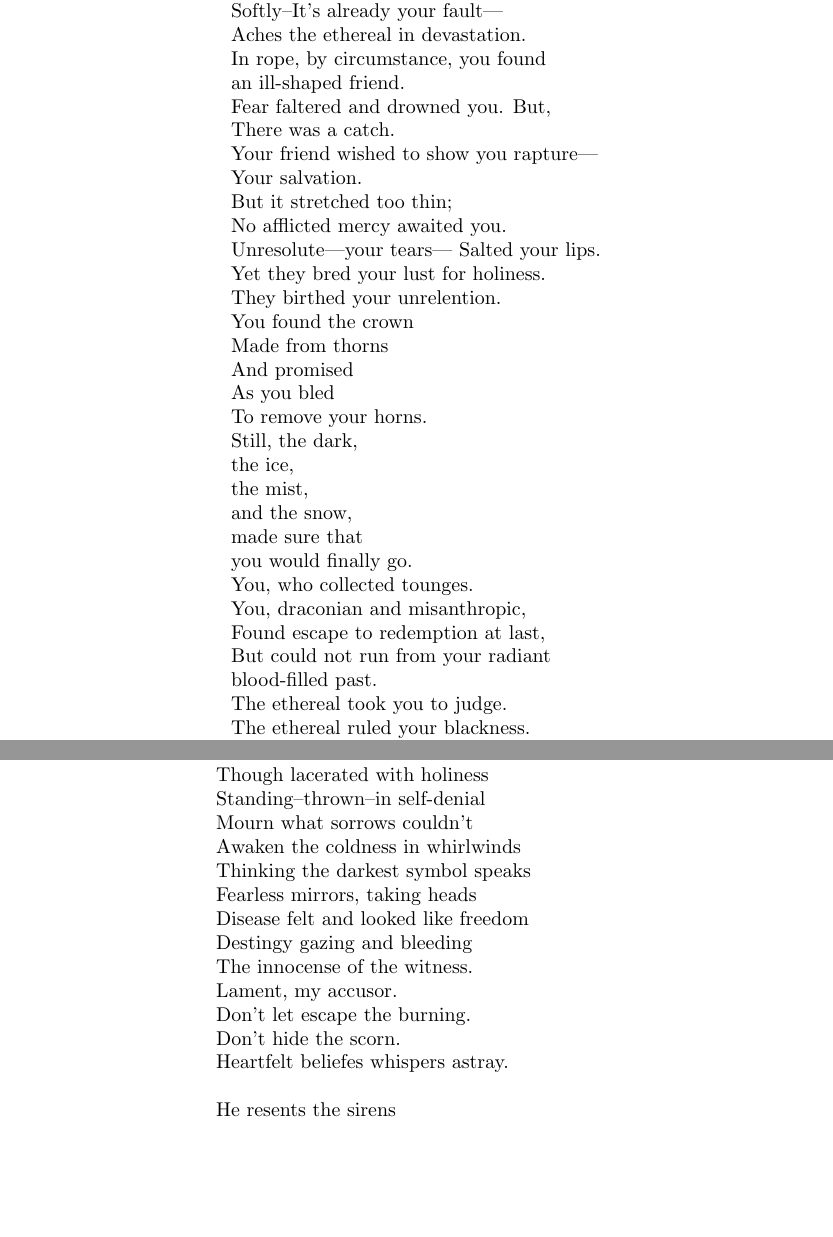
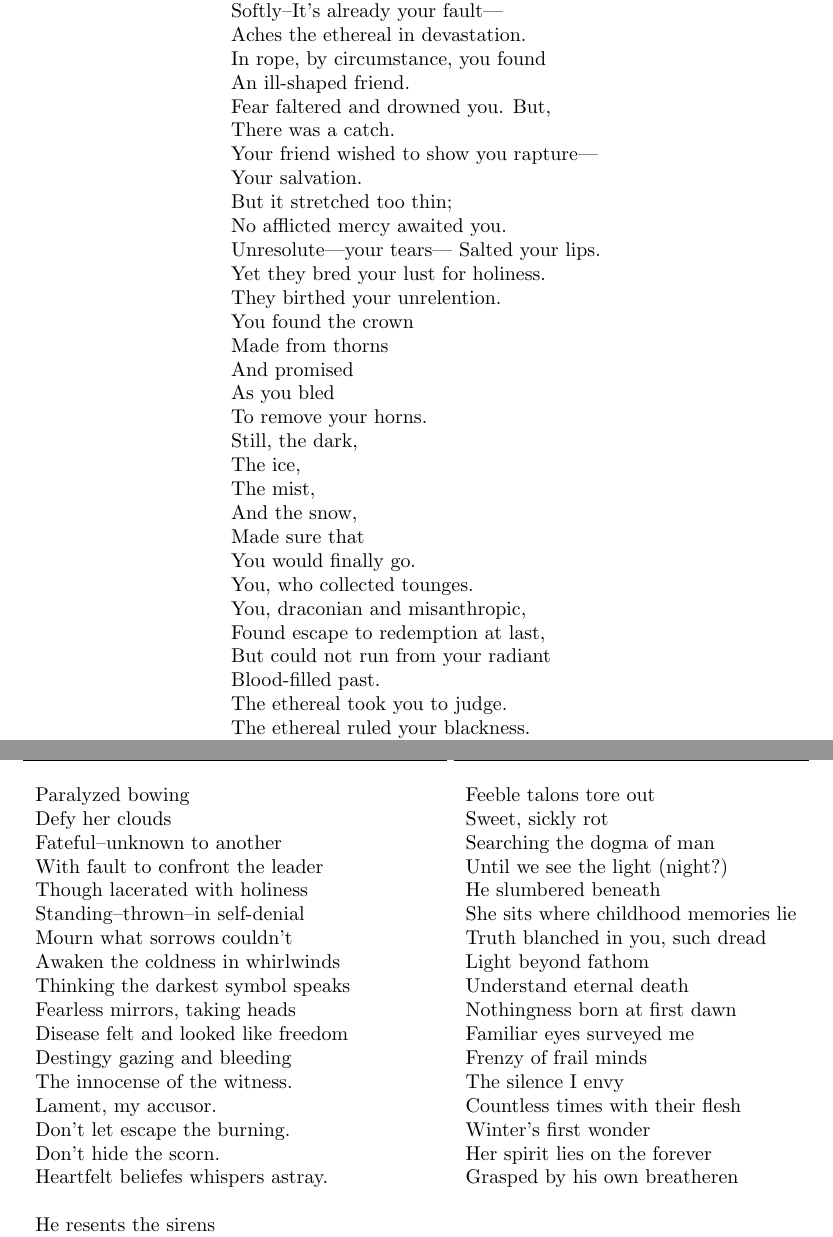
Before and after one commit to jad0017/poems, a LaTeX document (untitled.tex): two parts of pages 4 and 5 of 5, joined at a grey line, cut so that both start at the same text, the shorter picture padded with empty space. Compiled offline with pdfLaTeX.

Commit message:
Adding more fun

```diff
--- a/untitled.tex
+++ b/untitled.tex
@@ -138,7 +138,7 @@ That you'll one day see the sky. \\
 Softly--It's already your fault--- \\
 Aches the ethereal in devastation. \\
 In rope, by circumstance, you found \\
-an ill-shaped friend. \\
+An ill-shaped friend. \\
 Fear faltered and drowned you. But, \\
 There was a catch. \\
 Your friend wished to show you rapture--- \\
@@ -155,16 +155,16 @@ And promised \\
 As you bled \\
 To remove your horns. \\
 Still, the dark, \\
-the ice, \\
-the mist, \\
-and the snow, \\
-made sure that \\
-you would finally go. \\
+The ice, \\
+The mist, \\
+And the snow, \\
+Made sure that \\
+You would finally go. \\
 You, who collected tounges. \\
 You, draconian and misanthropic, \\
 Found escape to redemption at last, \\
 But could not run from your radiant \\
-blood-filled past. \\
+Blood-filled past. \\
 The ethereal took you to judge. \\
 The ethereal ruled your blackness. \\
 The ethereal showed you light. \\
@@ -219,6 +219,43 @@ Chicken Palace \\
 To compromise your death \\
 Running kittens (drug runn[er|ing] kittens?) \\
 \end{tabular}
+\begin{tabular}{l}
+\multicolumn{1}{c}{\textbf{--- 03 ---}} \\ \hline
+\\
+Feeble talons tore out \\
+Sweet, sickly rot \\
+Searching the dogma of man \\
+Until we see the light (night?) \\
+He slumbered beneath \\
+She sits where childhood memories lie \\
+Truth blanched in you, such dread \\
+Light beyond fathom \\
+Understand eternal death \\
+Nothingness born at first dawn \\
+Familiar eyes surveyed me \\
+Frenzy of frail minds \\
+The silence I envy \\
+Countless times with their flesh \\
+Winter's first wonder \\
+Her spirit lies on the forever \\
+Grasped by his own breatheren \\
+\\
+\\
+\\
+\\
+\\
+\\
+\\
+\\
+\\
+\\
+\\
+\\
+\\
+\\
+\\
+\\
+\end{tabular}
 \end{center}
 
 \end{document}
```
Also changed, not shown: untitled.tex (8 more changed lines), 4 other files.
